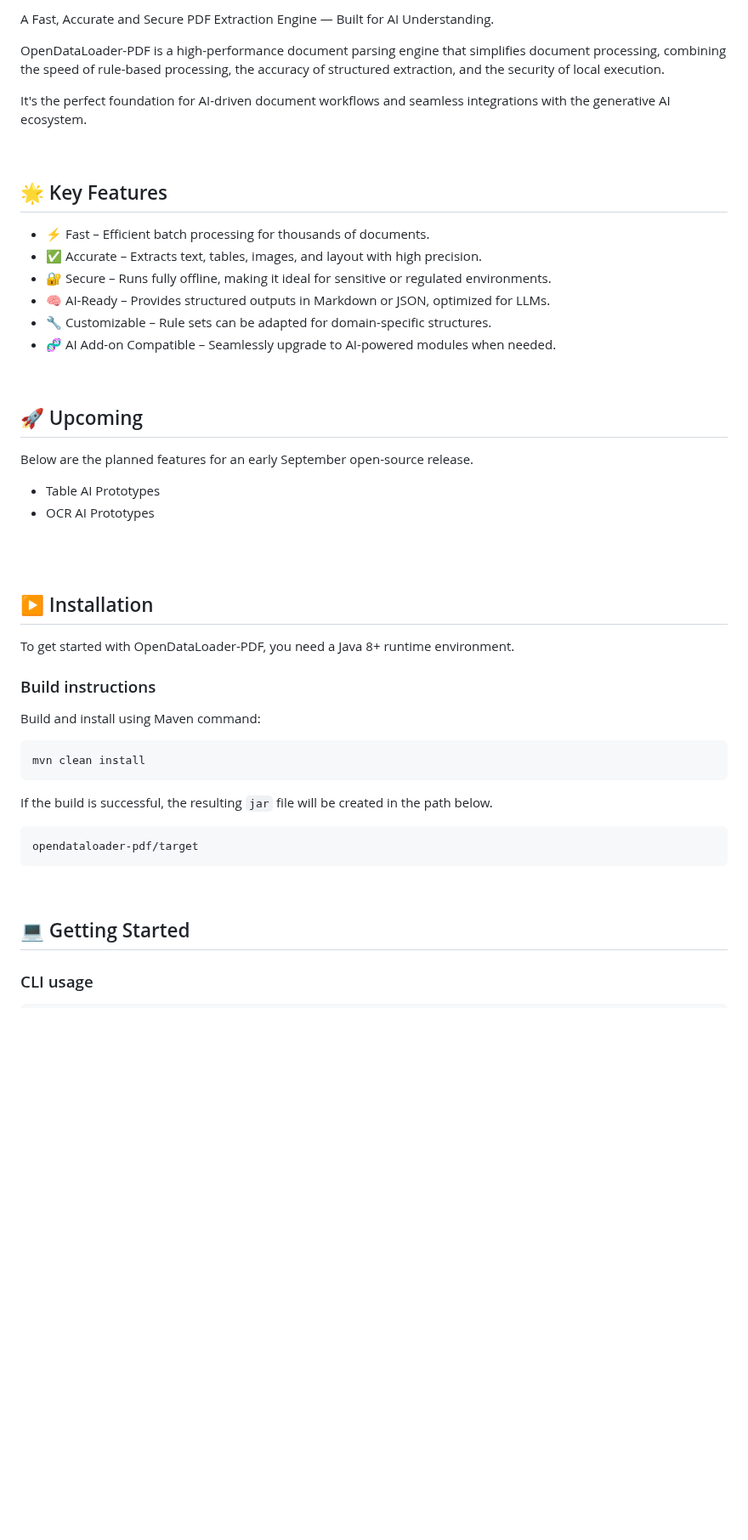
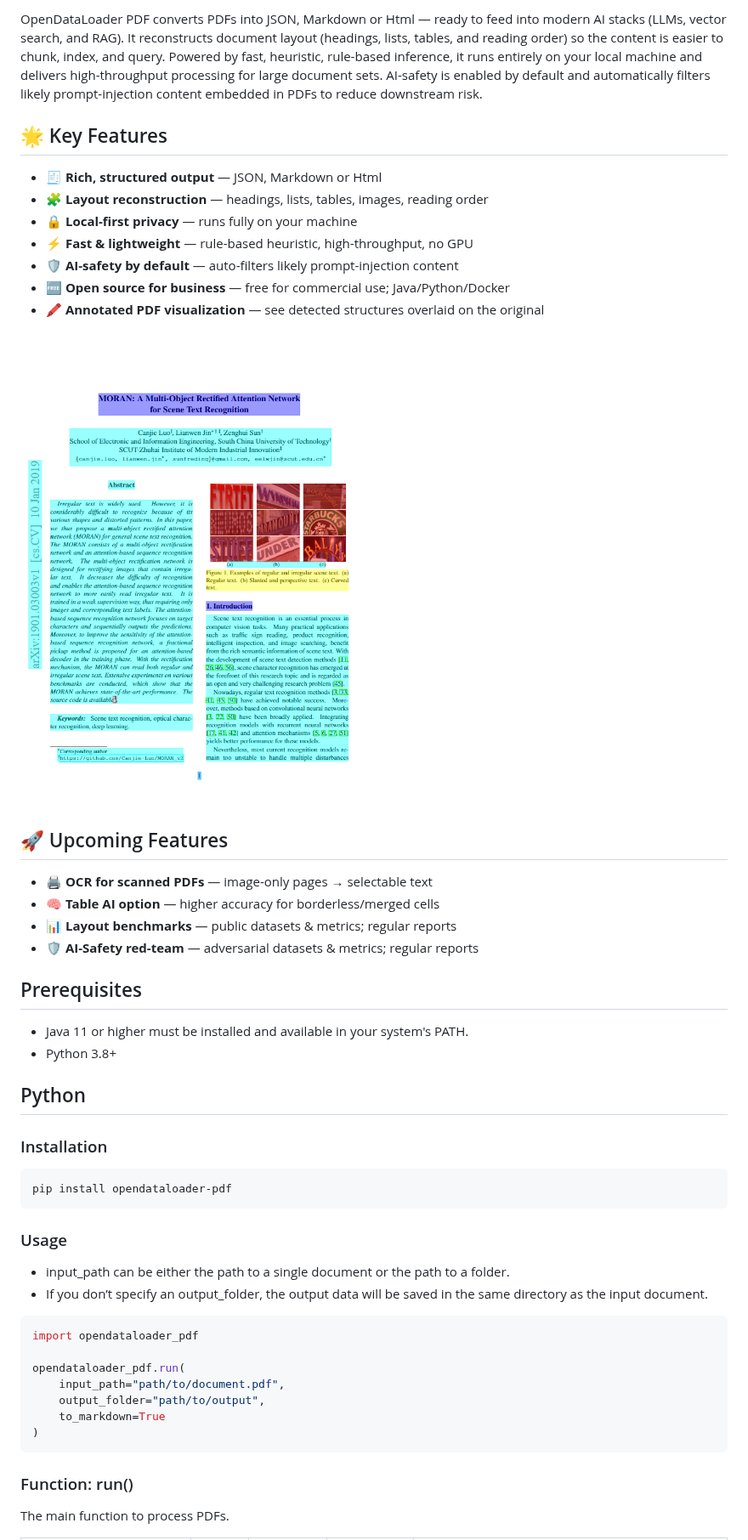
Before and after one commit to opendataloader-project/opendataloader-pdf, a Markdown page: README.md, the part around one of its changes. Shown at 85% size. GitHub-like rendering; pictures changed too: resources/example_annotated_pdf.png (added); blank space fills up the shorter version.

Commit message:
docs: Update README

````diff
--- a/README.md
+++ b/README.md
@@ -10,51 +10,57 @@
 
-A Fast, Accurate and Secure PDF Extraction Engine — Built for AI Understanding.
-
-OpenDataLoader-PDF is a high-performance document parsing engine that simplifies document processing,
-combining the speed of rule-based processing, the accuracy of structured extraction, and the security of local execution.
-
-It's the perfect foundation for AI-driven document workflows and seamless integrations with the generative AI ecosystem.
-
-<br>
+OpenDataLoader PDF converts PDFs into JSON, Markdown or Html — ready to feed into modern AI stacks (LLMs, vector search, and RAG).
+It reconstructs document layout (headings, lists, tables, and reading order) so the content is easier to chunk, index, and query.
+Powered by fast, heuristic, rule-based inference, it runs entirely on your local machine and delivers high-throughput processing for large document sets.
+AI-safety is enabled by default and automatically filters likely prompt-injection content embedded in PDFs to reduce downstream risk.
 
 ## 🌟 Key Features
-- ⚡ Fast – Efficient batch processing for thousands of documents.
-- ✅ Accurate – Extracts text, tables, images, and layout with high precision.
-- 🔐 Secure – Runs fully offline, making it ideal for sensitive or regulated environments.
-- 🧠 AI-Ready – Provides structured outputs in Markdown or JSON, optimized for LLMs.
-- 🔧 Customizable – Rule sets can be adapted for domain-specific structures.
-- 🧬 AI Add-on Compatible – Seamlessly upgrade to AI-powered modules when needed.
 
-<br>
+- 🧾 **Rich, structured output** — JSON, Markdown or Html
+- 🧩 **Layout reconstruction** — headings, lists, tables, images, reading order
+- 🔒 **Local-first privacy** — runs fully on your machine
+- ⚡ **Fast & lightweight** — rule-based heuristic, high-throughput, no GPU
+- 🛡️ **AI-safety by default** — auto-filters likely prompt-injection content
+- 🆓 **Open source for business** — free for commercial use; Java/Python/Docker
+- 🖍️ **Annotated PDF visualization** — see detected structures overlaid on the original
 
-## 🚀 Upcoming
-Below are the planned features for an early September open-source release.
-- Table AI Prototypes
-- OCR AI Prototypes
+![Annotated PDF Example](https://raw.githubusercontent.com/opendataloader-project/opendataloader-pdf/main/resources/example_annotated_pdf.png)
 
-<br>
+## 🚀 Upcoming Features
 
-<br>
+- 🖨️ **OCR for scanned PDFs** — image-only pages → selectable text
+- 🧠 **Table AI option** — higher accuracy for borderless/merged cells
+- 📊 **Layout benchmarks** — public datasets & metrics; regular reports
+- 🛡️ **AI-Safety red-team** — adversarial datasets & metrics; regular reports
 
-## ▶️ Installation
-To get started with OpenDataLoader-PDF,
-you need a Java 8+ runtime environment.
+## Prerequisites
 
+- Java 11 or higher must be installed and available in your system's PATH.
+- Python 3.8+
 
-### Build instructions
-Build and install using Maven command:
-```
-mvn clean install
+## Python
+
+### Installation
+
+```sh
+pip install opendataloader-pdf
 ```
 
-If the build is successful, the resulting `jar` file will be created in the path below.
+### Usage
 
-```
-opendataloader-pdf/target
+- input_path can be either the path to a single document or the path to a folder.
+- If you don’t specify an output_folder, the output data will be saved in the same directory as the input document.
+
+```python
+import opendataloader_pdf
+
+opendataloader_pdf.run(
+    input_path="path/to/document.pdf",
+    output_folder="path/to/output",
+    to_markdown=True
+)
 ```
 
-<br>
+### Function: run()
 
-## 💻 Getting Started
-### CLI usage
+The main function to process PDFs.
 
````
Also changed, not shown: other parts of README.md (+121 -41 lines).
